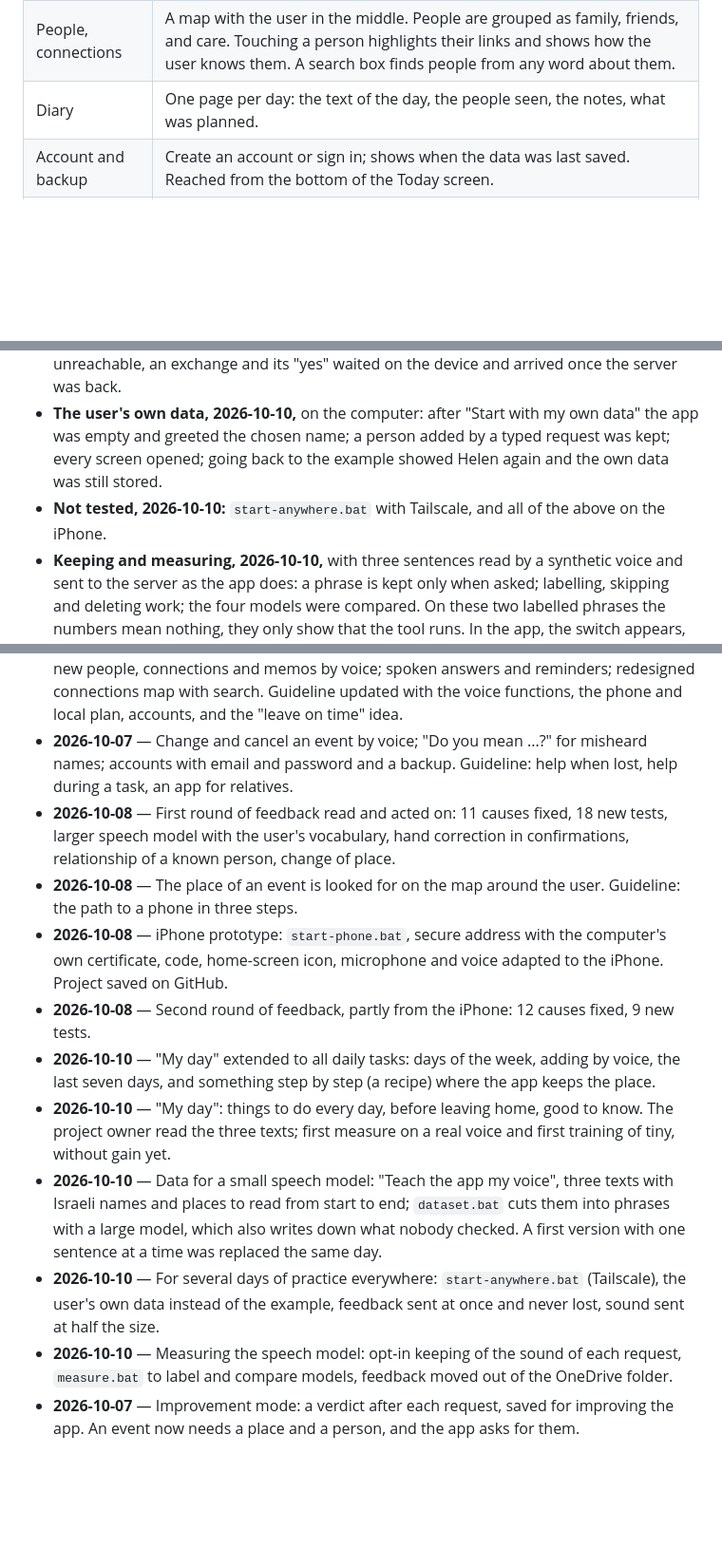
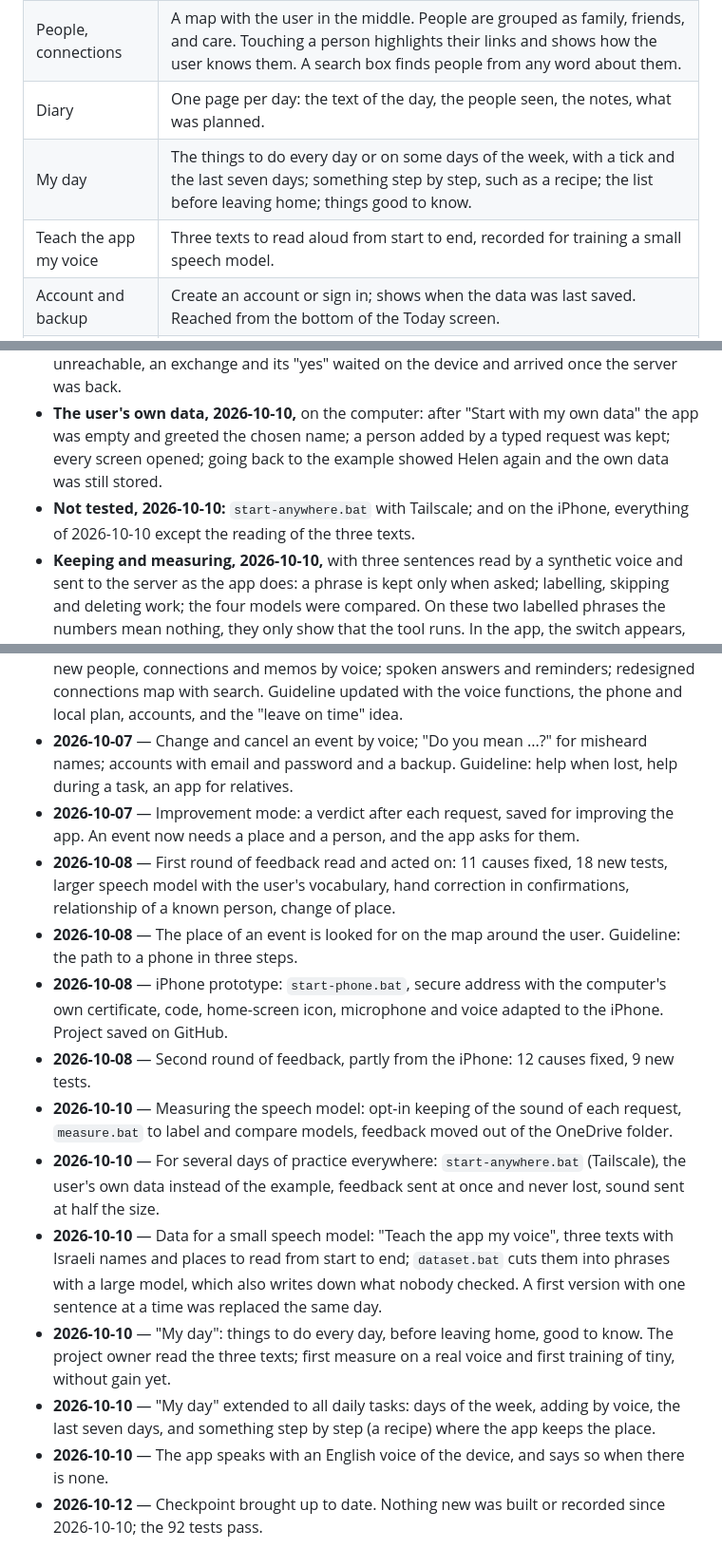
Before and after one commit to izehavi/dezheimer, a Markdown page: CHECKPOINT.md, 3 parts joined by grey strips. Shown at 95% size. Rendered like a GitHub page; blank space fills up the shorter version.

```diff
--- a/CHECKPOINT.md
+++ b/CHECKPOINT.md
@@ -105,6 +111,8 @@ Double-click [start.bat](start.bat). The app opens at http://localhost:8765. The
 | People | A gallery of faces; one page per person with how the user knows them, key facts, latest news, next and last time together. |
 | People, connections | A map with the user in the middle. People are grouped as family, friends, and care. Touching a person highlights their links and shows how the user knows them. A search box finds people from any word about them. |
 | Diary | One page per day: the text of the day, the people seen, the notes, what was planned. |
+| My day | The things to do every day or on some days of the week, with a tick and the last seven days; something step by step, such as a recipe; the list before leaving home; things good to know. |
+| Teach the app my voice | Three texts to read aloud from start to end, recorded for training a small speech model. |
 | Account and backup | Create an account or sign in; shows when the data was last saved. Reached from the bottom of the Today screen. |
 | Listen | Records a whole conversation as text (spoken or typed). Agenda commands and what the language model finds to remember appear as proposals. |
 
@@ -179,7 +187,7 @@ To make a request more robust, add example sentences to `EXAMPLES` in [server/in
 - **A request by voice with a simulated microphone, 2026-10-10,** in a browser on the computer, a recorded sentence played into the app in place of the microphone: the phrase was sent as 16-bit sound, only the finished phrase asked to be kept, the request was answered, and the exchange in the feedback file names the recording.
 - **Feedback never lost, 2026-10-10:** an exchange was in the file as `unanswered` before any verdict; a "no" with a comment replaced it, on the same line count; with the server made unreachable, an exchange and its "yes" waited on the device and arrived once the server was back.
 - **The user's own data, 2026-10-10,** on the computer: after "Start with my own data" the app was empty and greeted the chosen name; a person added by a typed request was kept; every screen opened; going back to the example showed Helen again and the own data was still stored.
-- **Not tested, 2026-10-10:** `start-anywhere.bat` with Tailscale, and all of the above on the iPhone.
+- **Not tested, 2026-10-10:** `start-anywhere.bat` with Tailscale; and on the iPhone, everything of 2026-10-10 except the reading of the three texts.
 - **Keeping and measuring, 2026-10-10,** with three sentences read by a synthetic voice and sent to the server as the app does: a phrase is kept only when asked; labelling, skipping and deleting work; the four models were compared. On these two labelled phrases the numbers mean nothing, they only show that the tool runs. In the app, the switch appears, is off at first, and stays on once set. Not tested: a phrase said into a real microphone with the switch on.
 - **Speech model, 2026-10-08:** ten sentences read by two synthetic voices, three model sizes, with and without the vocabulary. With the vocabulary, every size wrote "Elinor", "Lothan" and "Carmel Coffee" correctly where it had written "Eleanor", "Lathan" or "caramel coffee" without it. On the clear voice all three sizes were otherwise right. On a French synthetic voice reading English, all three made many mistakes and "small" was only slightly better; this voice is a much harder case than a real speaker, so it does not settle the choice of size. A real comparison needs recordings of the tester.
 - **Feedback round 2, replayed typed** in a headless browser: the unknown person, the name asked once, "he is my grandfather" after adding someone, the close place name not chosen, the greeting and "mhm" all gave what the tester wanted.
@@ -287,13 +302,15 @@ To make a request more robust, add example sentences to `EXAMPLES` in [server/in
 - **2026-10-07** — Language model reader for summaries and memos; first connections map.
 - **2026-10-07** — Voice assistant on the home screen, understanding requests by meaning; new people, connections and memos by voice; spoken answers and reminders; redesigned connections map with search. Guideline updated with the voice functions, the phone and local plan, accounts, and the "leave on time" idea.
 - **2026-10-07** — Change and cancel an event by voice; "Do you mean ...?" for misheard names; accounts with email and password and a backup. Guideline: help when lost, help during a task, an app for relatives.
+- **2026-10-07** — Improvement mode: a verdict after each request, saved for improving the app. An event now needs a place and a person, and the app asks for them.
 - **2026-10-08** — First round of feedback read and acted on: 11 causes fixed, 18 new tests, larger speech model with the user's vocabulary, hand correction in confirmations, relationship of a known person, change of place.
 - **2026-10-08** — The place of an event is looked for on the map around the user. Guideline: the path to a phone in three steps.
 - **2026-10-08** — iPhone prototype: `start-phone.bat`, secure address with the computer's own certificate, code, home-screen icon, microphone and voice adapted to the iPhone. Project saved on GitHub.
 - **2026-10-08** — Second round of feedback, partly from the iPhone: 12 causes fixed, 9 new tests.
+- **2026-10-10** — Measuring the speech model: opt-in keeping of the sound of each request, `measure.bat` to label and compare models, feedback moved out of the OneDrive folder.
+- **2026-10-10** — For several days of practice everywhere: `start-anywhere.bat` (Tailscale), the user's own data instead of the example, feedback sent at once and never lost, sound sent at half the size.
+- **2026-10-10** — Data for a small speech model: "Teach the app my voice", three texts with Israeli names and places to read from start to end; `dataset.bat` cuts them into phrases with a large model, which also writes down what nobody checked. A first version with one sentence at a time was replaced the same day.
+- **2026-10-10** — "My day": things to do every day, before leaving home, good to know. The project owner read the three texts; first measure on a real voice and first training of tiny, without gain yet.
 - **2026-10-10** — "My day" extended to all daily tasks: days of the week, adding by voice, the last seven days, and something step by step (a recipe) where the app keeps the place.
-- **2026-10-10** — "My day": things to do every day, before leaving home, good to know. The project owner read the three texts; first measure on a real voice and first training of tiny, without gain yet.
-- **2026-10-10** — Data for a small speech model: "Teach the app my voice", three texts with Israeli names and places to read from start to end; `dataset.bat` cuts them into phrases with a large model, which also writes down what nobody checked. A first version with one sentence at a time was replaced the same day.
-- **2026-10-10** — For several days of practice everywhere: `start-anywhere.bat` (Tailscale), the user's own data instead of the example, feedback sent at once and never lost, sound sent at half the size.
-- **2026-10-10** — Measuring the speech model: opt-in keeping of the sound of each request, `measure.bat` to label and compare models, feedback moved out of the OneDrive folder.
-- **2026-10-07** — Improvement mode: a verdict after each request, saved for improving the app. An event now needs a place and a person, and the app asks for them.
+- **2026-10-10** — The app speaks with an English voice of the device, and says so when there is none.
+- **2026-10-12** — Checkpoint brought up to date. Nothing new was built or recorded since 2026-10-10; the 92 tests pass.
```
Also changed, not shown: other parts of CHECKPOINT.md (+34 -21 lines).
